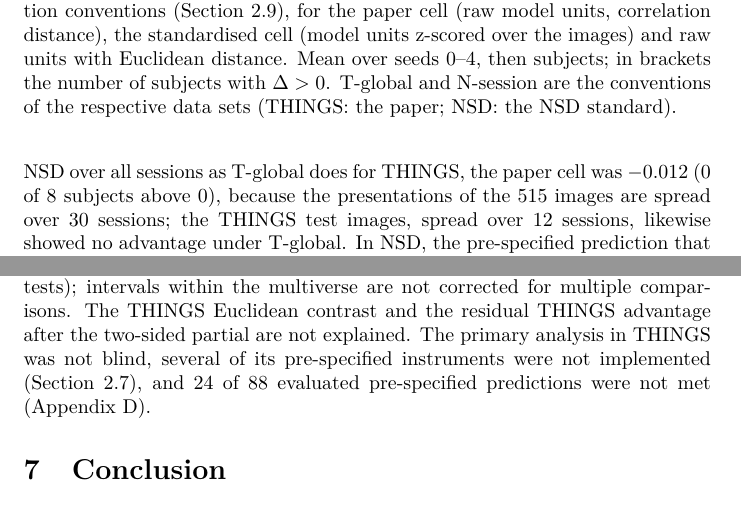
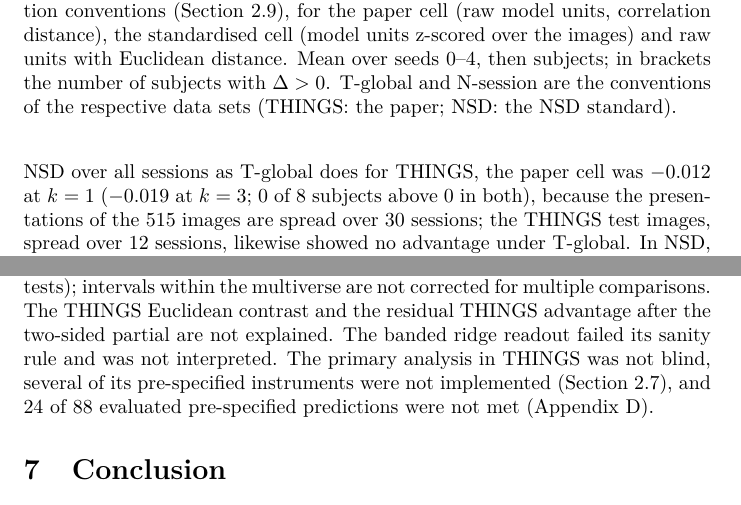
Before and after one commit to nilsleut/ridge-readout, a LaTeX paper (paper/main.tex, which reads paper/drafts/sec_4.tex, paper/drafts/sec_conv.tex): two parts of pages 24 and 30 of 52, joined at a grey line, cut so that both start at the same text. Compiled offline with pdfLaTeX.

Commit message:
Restore limitation and state k in section 5.2

```diff
--- a/paper/drafts/sec_4.tex
+++ b/paper/drafts/sec_4.tex
@@ -91,7 +91,7 @@ the stimulus metadata, the unit of the stored betas is not documented, and sub-0
 and run assignment; THINGS has three subjects. The intervals describe stimulus variation (RSA) and seeds
 (THINGS ridge) or subjects (NSD sign-flip tests); intervals within the multiverse are not corrected for
 multiple comparisons. The THINGS Euclidean contrast and the residual THINGS advantage after the two-sided
-partial are not explained. The
+partial are not explained. The banded ridge readout failed its sanity rule and was not interpreted. The
 primary analysis in THINGS was not blind, several of its pre-specified instruments were not implemented
 (Section~\ref{sec:inference}), and \FailedPredictions{} of \TotalPredictions{} evaluated pre-specified
 predictions were not met (Appendix~\ref{app:failed}).
--- a/paper/drafts/sec_conv.tex
+++ b/paper/drafts/sec_conv.tex
@@ -38,7 +38,8 @@ spread over 12 sessions, showed no advantage under T-global ($\CvTtestTglobalVon
 but a clear one under T-raw ($\CvTtestTrawVoneRawCorrKOne$ at $k = 1$, $\CvTtestTrawVoneRawCorrKOneTwo$ at
 $k = 12$). Normalising over all trials leaves a profile common to the analysed trials only when they come
 from one session: under N-global, which normalises NSD over all sessions as T-global does for THINGS, the
-paper cell was $\CvNsdNglobalVoneRawCorrKOne$ (\CvNsdNglobalVoneRawCorrKOnePos{} of 8 subjects above 0),
+paper cell was $\CvNsdNglobalVoneRawCorrKOne$ at $k = 1$ ($\CvNsdNglobalVoneRawCorrKThree$ at $k = 3$;
+\CvNsdNglobalVoneRawCorrKOnePos{} of 8 subjects above 0 in both),
 because the presentations of the 515 images are spread over 30 sessions; the THINGS test images, spread
 over 12 sessions, likewise showed no advantage under T-global. In NSD, the pre-specified prediction that raw betas create the advantage was met: under N-raw
 the paper cell was $\CvNsdNrawVoneRawCorrKOne$ at $k = 1$, positive in \CvNsdNrawVoneRawCorrKOnePos{} of
```
